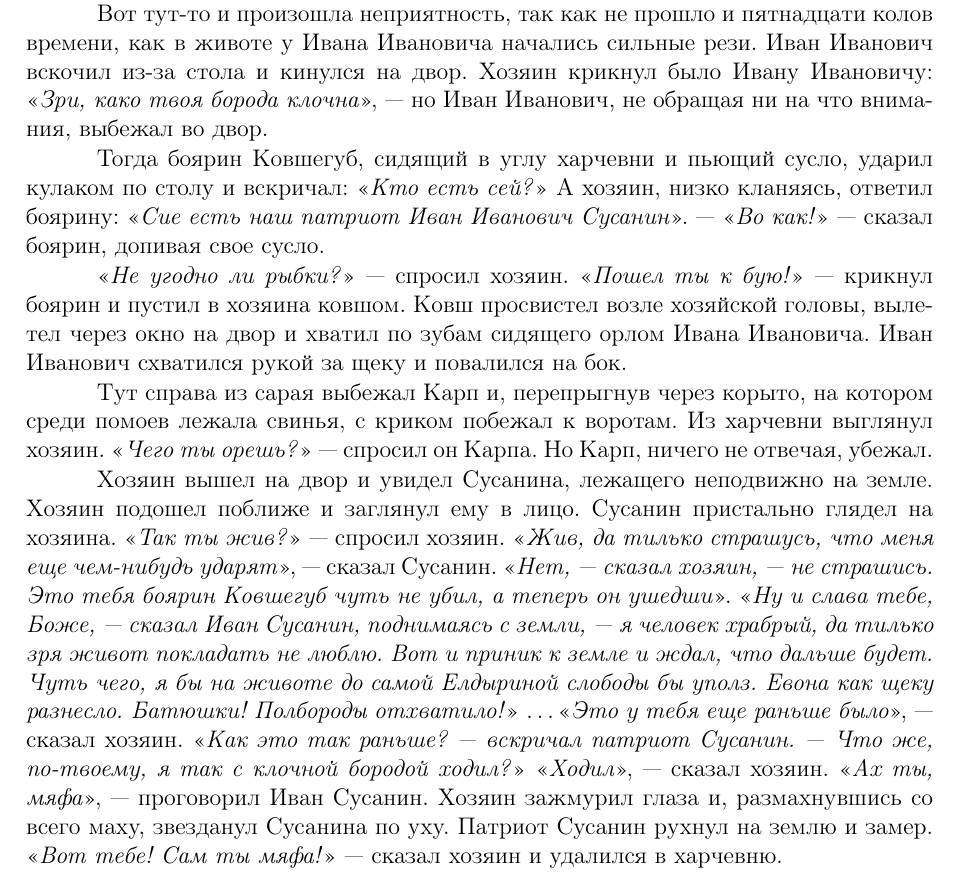
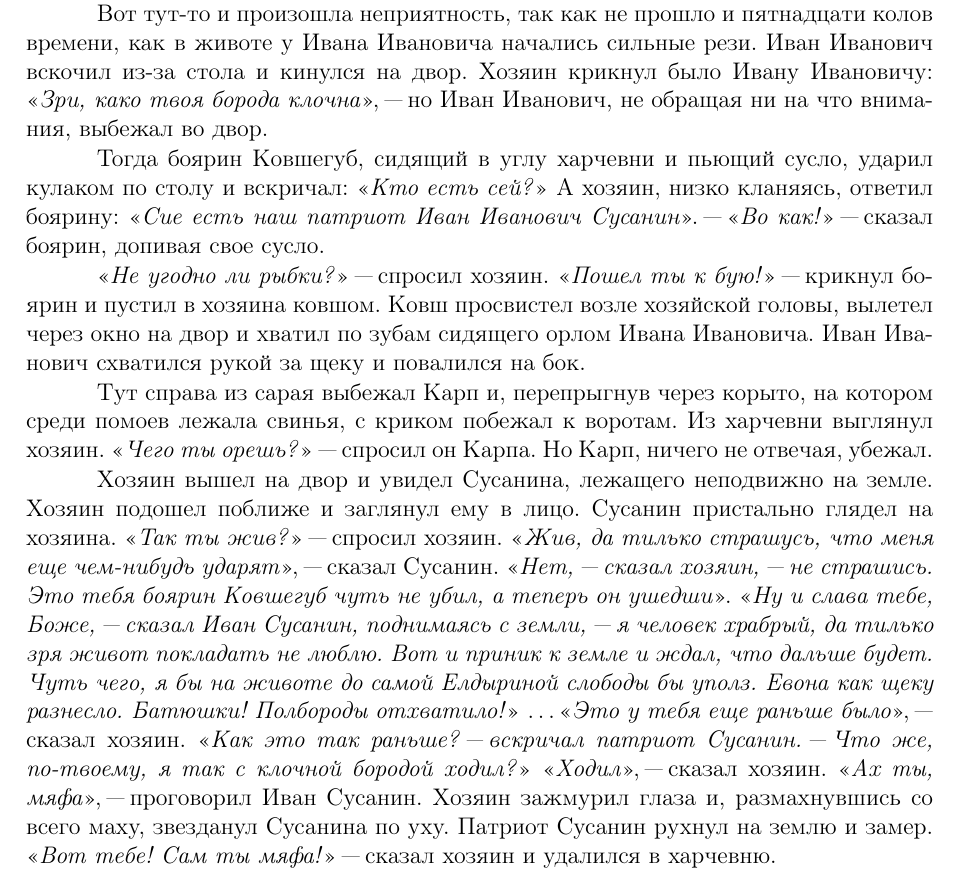
Before and after one commit to MariaChicheva/LatexHomework, a LaTeX book (task1/main_book.tex, which reads task1/chapters/historical_episode.tex): part of page 7 of 8, cut so that both start at the same text. Compiled offline with pdfLaTeX.

Commit message:
Fix task1.

```diff
--- a/task1/chapters/historical_episode.tex
+++ b/task1/chapters/historical_episode.tex
@@ -5,15 +5,15 @@
 
 Прошло 35 колов времени, и хозяин принес Ивану Ивановичу антрекот на круглой деревянной дощечке. Иван Иванович был голоден и по обычаю того времени схватил антрекот руками и начал его есть. Но, торопясь утолить свой голод, Иван Иванович так жадно набросился на антрекот, что забыл вынуть изо рта свою бороду и съел антрекот с куском своей бороды.
 
-Вот тут"=то и произошла неприятность, так как не прошло и пятнадцати колов времени, как в животе у Ивана Ивановича начались сильные рези. Иван Иванович вскочил из"=за стола и кинулся на двор. Хозяин крикнул было Ивану Ивановичу: <<\textit{Зри, како твоя борода клочна}>>, --- но Иван Иванович, не обращая ни на что внимания, выбежал во двор.
+Вот тут"=то и произошла неприятность, так как не прошло и пятнадцати колов времени, как в животе у Ивана Ивановича начались сильные рези. Иван Иванович вскочил из"=за стола и кинулся на двор. Хозяин крикнул было Ивану Ивановичу: <<\textit{Зри, како твоя борода клочна}>>, "--- но Иван Иванович, не обращая ни на что внимания, выбежал во двор.
 
-Тогда боярин Ковшегуб, сидящий в углу харчевни и пьющий сусло, ударил кулаком по столу и вскричал: <<\textit{Кто есть сей?}>> А хозяин, низко кланяясь, ответил боярину: <<\textit{Сие есть наш патриот Иван Иванович Сусанин}>>. --- <<\textit{Во как!}>> --- сказал боярин, допивая свое сусло.
+Тогда боярин Ковшегуб, сидящий в углу харчевни и пьющий сусло, ударил кулаком по столу и вскричал: <<\textit{Кто есть сей?}>> А хозяин, низко кланяясь, ответил боярину: <<\textit{Сие есть наш патриот Иван Иванович Сусанин}>>. "--- <<\textit{Во как!}>> "--- сказал боярин, допивая свое сусло.
 
-<<\textit{Не угодно ли рыбки?}>> --- спросил хозяин. <<\textit{Пошел ты к бую!}>> --- крикнул боярин и пустил в хозяина ковшом. Ковш просвистел возле хозяйской головы, вылетел через окно на двор и хватил по зубам сидящего орлом Ивана Ивановича. Иван Иванович схватился рукой за щеку и повалился на бок.
+<<\textit{Не угодно ли рыбки?}>> "--- спросил хозяин. <<\textit{Пошел ты к бую!}>> "--- крикнул боярин и пустил в хозяина ковшом. Ковш просвистел возле хозяйской головы, вылетел через окно на двор и хватил по зубам сидящего орлом Ивана Ивановича. Иван Иванович схватился рукой за щеку и повалился на бок.
 
-Тут справа из сарая выбежал Карп и, перепрыгнув через корыто, на котором среди помоев лежала свинья, с криком побежал к воротам. Из харчевни выглянул хозяин. <<\textit{Чего ты орешь?}>> --- спросил он Карпа. Но Карп, ничего не отвечая, убежал.
+Тут справа из сарая выбежал Карп и, перепрыгнув через корыто, на котором среди помоев лежала свинья, с криком побежал к воротам. Из харчевни выглянул хозяин. <<\textit{Чего ты орешь?}>> "--- спросил он Карпа. Но Карп, ничего не отвечая, убежал.
 
-Хозяин вышел на двор и увидел Сусанина, лежащего неподвижно на земле. Хозяин подошел поближе и заглянул ему в лицо. Сусанин пристально глядел на хозяина. <<\textit{Так ты жив?}>> --- спросил хозяин. <<\textit{Жив, да тилько страшусь, что меня еще чем"=нибудь ударят}>>, --- сказал Сусанин. <<\textit{Нет, --- сказал хозяин, --- не страшись. Это тебя боярин Ковшегуб чуть не убил, а теперь он ушедши}>>. <<\textit{Ну и слава тебе, Боже, --- сказал Иван Сусанин, поднимаясь с земли, --- я человек храбрый, да тилько зря живот покладать не люблю. Вот и приник к земле и ждал, что дальше будет. Чуть чего, я бы на животе до самой Елдыриной слободы бы уполз. Евона как щеку разнесло. Батюшки! Полбороды отхватило!}>> \dots <<\textit{Это у тебя еще раньше было}>>, --- сказал хозяин. <<\textit{Как это так раньше? --- вскричал патриот Сусанин. --- Что же, по-твоему, я так с клочной бородой ходил?}>> <<\textit{Ходил}>>, --- сказал хозяин. <<\textit{Ах ты, мяфа}>>, --- проговорил Иван Сусанин. Хозяин зажмурил глаза и, размахнувшись со всего маху, звезданул Сусанина по уху. Патриот Сусанин рухнул на землю и замер. <<\textit{Вот тебе! Сам ты мяфа!}>> --- сказал хозяин и удалился в харчевню.
+Хозяин вышел на двор и увидел Сусанина, лежащего неподвижно на земле. Хозяин подошел поближе и заглянул ему в лицо. Сусанин пристально глядел на хозяина. <<\textit{Так ты жив?}>> "--- спросил хозяин. <<\textit{Жив, да тилько страшусь, что меня еще чем"=нибудь ударят}>>, "--- сказал Сусанин. <<\textit{Нет, "--- сказал хозяин, "--- не страшись. Это тебя боярин Ковшегуб чуть не убил, а теперь он ушедши}>>. <<\textit{Ну и слава тебе, Боже, "--- сказал Иван Сусанин, поднимаясь с земли, "--- я человек храбрый, да тилько зря живот покладать не люблю. Вот и приник к земле и ждал, что дальше будет. Чуть чего, я бы на животе до самой Елдыриной слободы бы уполз. Евона как щеку разнесло. Батюшки! Полбороды отхватило!}>> \dots <<\textit{Это у тебя еще раньше было}>>, "--- сказал хозяин. <<\textit{Как это так раньше? "--- вскричал патриот Сусанин. "--- Что же, по-твоему, я так с клочной бородой ходил?}>> <<\textit{Ходил}>>, "--- сказал хозяин. <<\textit{Ах ты, мяфа}>>, "--- проговорил Иван Сусанин. Хозяин зажмурил глаза и, размахнувшись со всего маху, звезданул Сусанина по уху. Патриот Сусанин рухнул на землю и замер. <<\textit{Вот тебе! Сам ты мяфа!}>> "--- сказал хозяин и удалился в харчевню.
 
 Несколько колов времени Сусанин лежал на земле и прислушивался, но, не слыша ничего подозрительного, осторожно приподнял голову и осмотрелся. На дворе никого не было, если не считать свиньи, которая вывалившись из корыта, валялась теперь в грязной луже. Иван Сусанин, озираясь, подобрался к воротам. Ворота, по счастью, были открыты, и патриот Иван Сусанин, извиваясь по земле, как червь, пополз по направлению к Елдыриной слободе.
 
```
